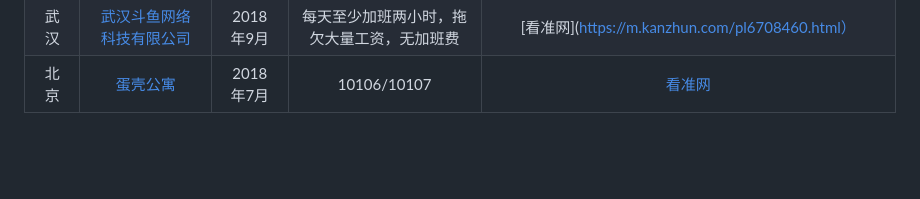
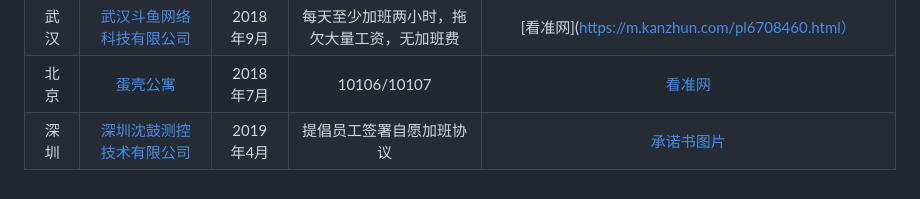
Before and after one commit to 996icu/996.ICU, a Markdown page: blacklist/README.md, the part around the change. Rendered like a GitHub page; blank space fills up the shorter version.

```diff
--- a/blacklist/README.md
+++ b/blacklist/README.md
@@ -157,3 +157,4 @@
 |苏州|[Momenta](https://www.momenta.cn/)|2019年4月|996,CEO朋友圈宣扬马云996|[微信截图](img/mbgwb.jpg)
 |武汉|[武汉斗鱼网络科技有限公司](https://www.douyu.com/)|2018年9月|每天至少加班两小时，拖欠大量工资，无加班费|[看准网](https://m.kanzhun.com/pl6708460.html）
 |北京|[蛋壳公寓](https://www.danke.com/)|2018年7月|10106/10107|[看准网](https://www.kanzhun.com/pl7093100.html?ka=review-item-ckqw)
+|深圳|[深圳沈鼓测控技术有限公司](http://www.shenguyun.com/)|2019年4月|提倡员工签署自愿加班协议|[承诺书图片](img/深圳沈鼓自愿加班承诺书.jpg)
```
Also changed, not shown: blacklist/img/深圳沈鼓自愿加班承诺书.jpg (added).
